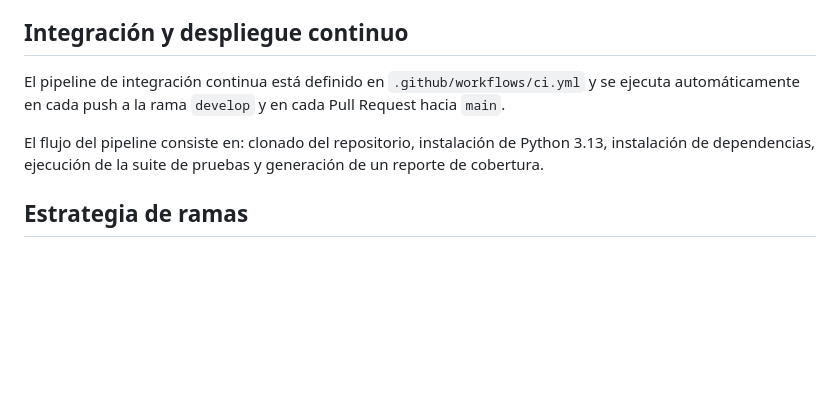
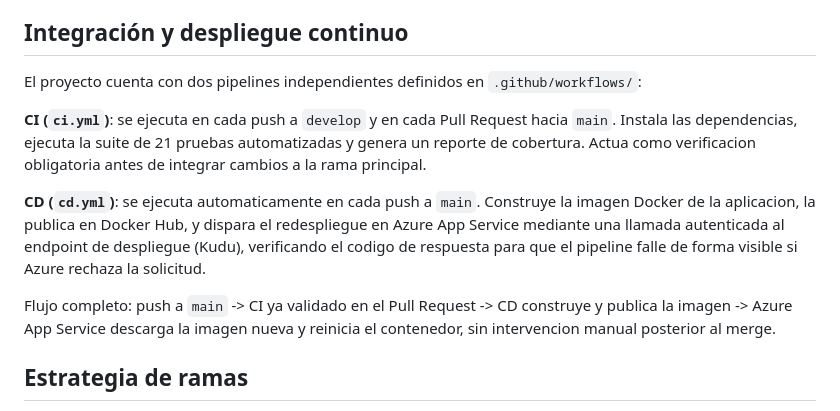
Before and after one commit to Milu2662/Futbol-api, a Markdown page: README.md, the part around the change. Rendered like a GitHub page; blank space fills up the shorter version.

Commit message:
docs: documentar mecanismo final de CI/CD con verificacion de despliegue

```diff
--- a/README.md
+++ b/README.md
@@ -276,9 +276,21 @@ Las pruebas cubren:
 - Cálculo de la tabla de posiciones, validando puntuación por victoria y empate, y el orden de clasificación resultante.
 
 ## Integración y despliegue continuo
-El pipeline de integración continua está definido en `.github/workflows/ci.yml` y se ejecuta automáticamente en cada push a la rama `develop` y en cada Pull Request hacia `main`.
 
-El flujo del pipeline consiste en: clonado del repositorio, instalación de Python 3.13, instalación de dependencias, ejecución de la suite de pruebas y generación de un reporte de cobertura.
+El proyecto cuenta con dos pipelines independientes definidos en `.github/workflows/`:
+
+**CI (`ci.yml`)**: se ejecuta en cada push a `develop` y en cada Pull Request hacia `main`.
+Instala las dependencias, ejecuta la suite de 21 pruebas automatizadas y genera un reporte
+de cobertura. Actua como verificacion obligatoria antes de integrar cambios a la rama principal.
+
+**CD (`cd.yml`)**: se ejecuta automaticamente en cada push a `main`. Construye la imagen
+Docker de la aplicacion, la publica en Docker Hub, y dispara el redespliegue en Azure App
+Service mediante una llamada autenticada al endpoint de despliegue (Kudu), verificando el
+codigo de respuesta para que el pipeline falle de forma visible si Azure rechaza la solicitud.
+
+Flujo completo: push a `main` -> CI ya validado en el Pull Request -> CD construye y publica
+la imagen -> Azure App Service descarga la imagen nueva y reinicia el contenedor, sin
+intervencion manual posterior al merge.
 
 ## Estrategia de ramas
 main        Versión estable, desplegable a producción
```
